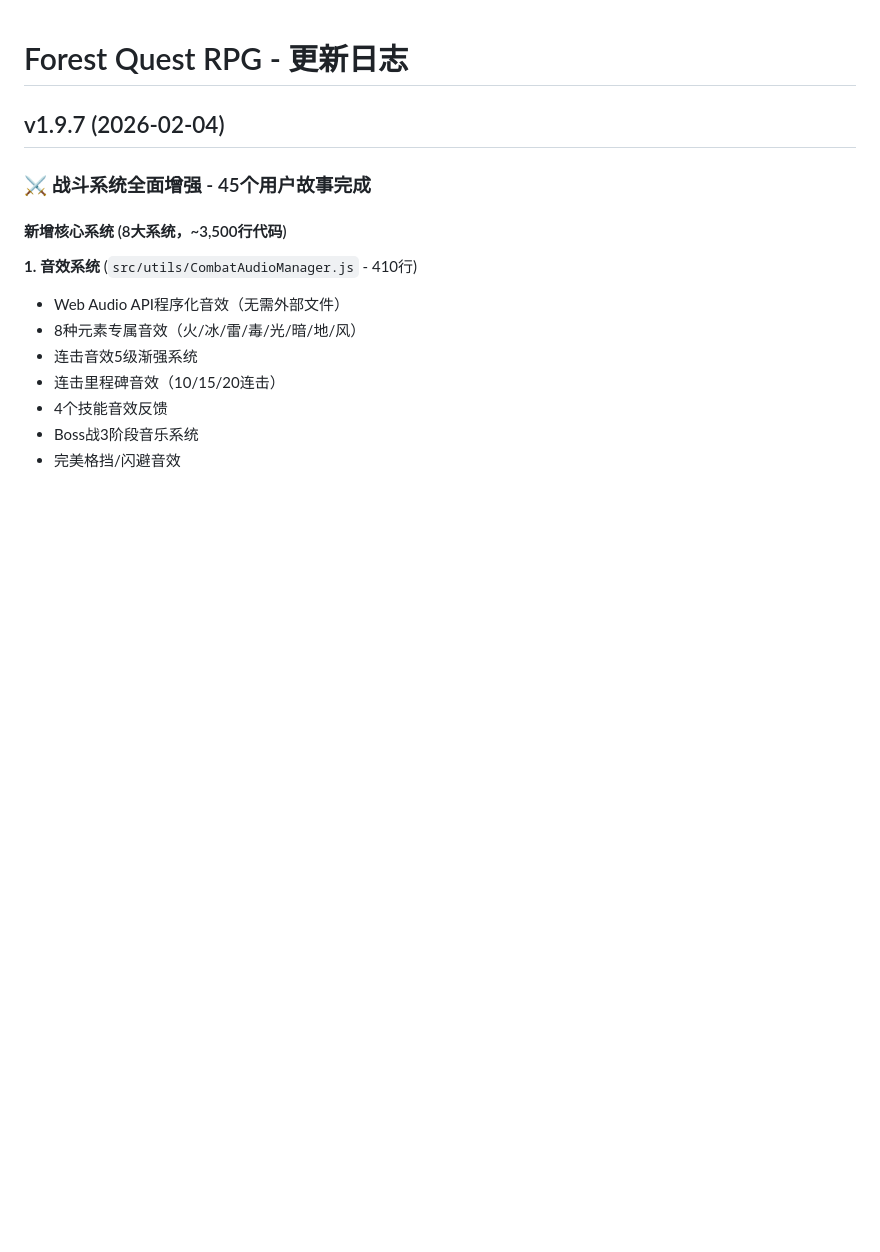
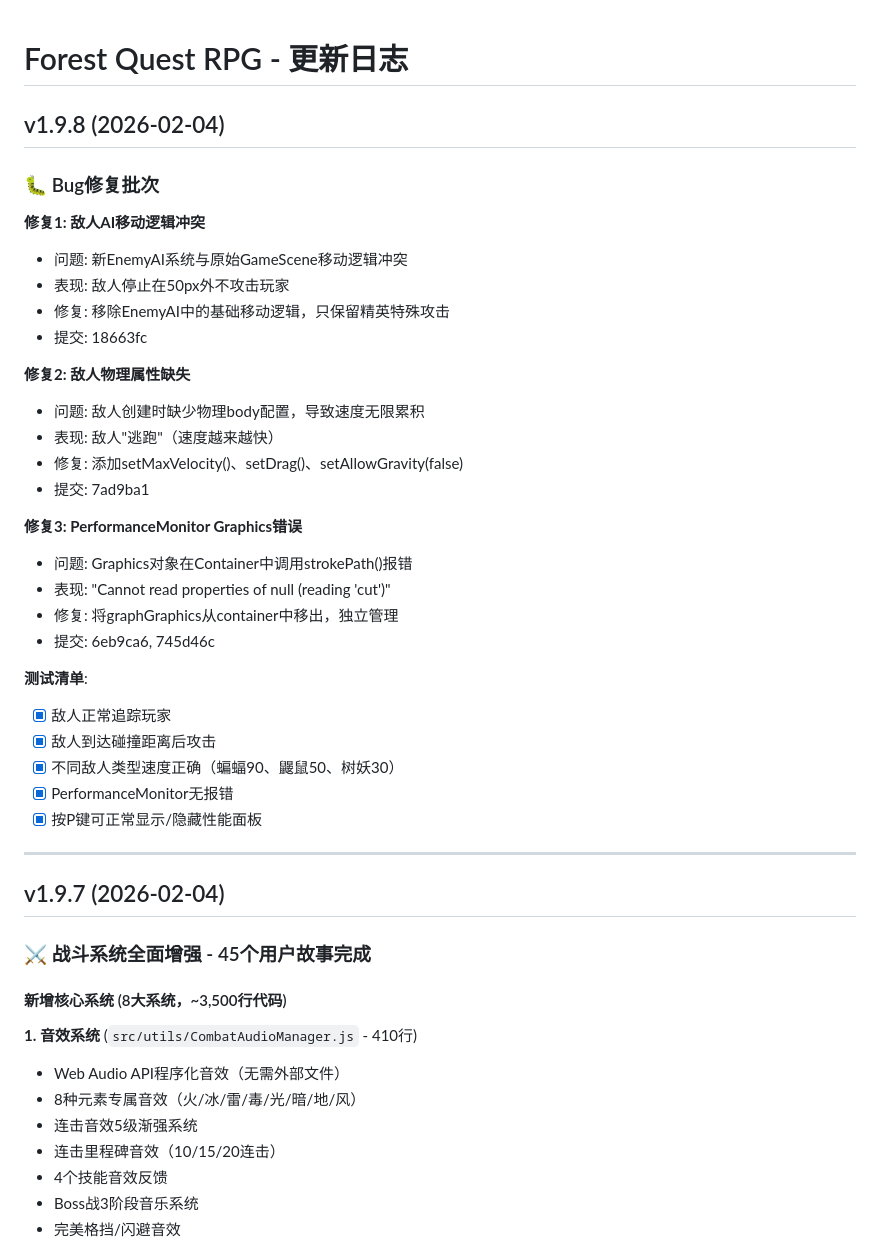
Before and after one commit to jgzuo/forest-quest-rpg, a Markdown page: CHANGELOG.md, the part around the change. Drawn GitHub-style; blank space fills up the shorter version.

Commit message:
docs: add v1.9.8 bug fix changelog

```diff
--- a/CHANGELOG.md
+++ b/CHANGELOG.md
@@ -1,4 +1,35 @@
 # Forest Quest RPG - 更新日志
+
+## v1.9.8 (2026-02-04)
+
+### 🐛 Bug修复批次
+
+**修复1: 敌人AI移动逻辑冲突**
+- 问题: 新EnemyAI系统与原始GameScene移动逻辑冲突
+- 表现: 敌人停止在50px外不攻击玩家
+- 修复: 移除EnemyAI中的基础移动逻辑，只保留精英特殊攻击
+- 提交: 18663fc
+
+**修复2: 敌人物理属性缺失**
+- 问题: 敌人创建时缺少物理body配置，导致速度无限累积
+- 表现: 敌人"逃跑"（速度越来越快）
+- 修复: 添加setMaxVelocity()、setDrag()、setAllowGravity(false)
+- 提交: 7ad9ba1
+
+**修复3: PerformanceMonitor Graphics错误**
+- 问题: Graphics对象在Container中调用strokePath()报错
+- 表现: "Cannot read properties of null (reading 'cut')"
+- 修复: 将graphGraphics从container中移出，独立管理
+- 提交: 6eb9ca6, 745d46c
+
+**测试清单**:
+- [x] 敌人正常追踪玩家
+- [x] 敌人到达碰撞距离后攻击
+- [x] 不同敌人类型速度正确（蝙蝠90、鼹鼠50、树妖30）
+- [x] PerformanceMonitor无报错
+- [x] 按P键可正常显示/隐藏性能面板
+
+---
 
 ## v1.9.7 (2026-02-04)
 
```
